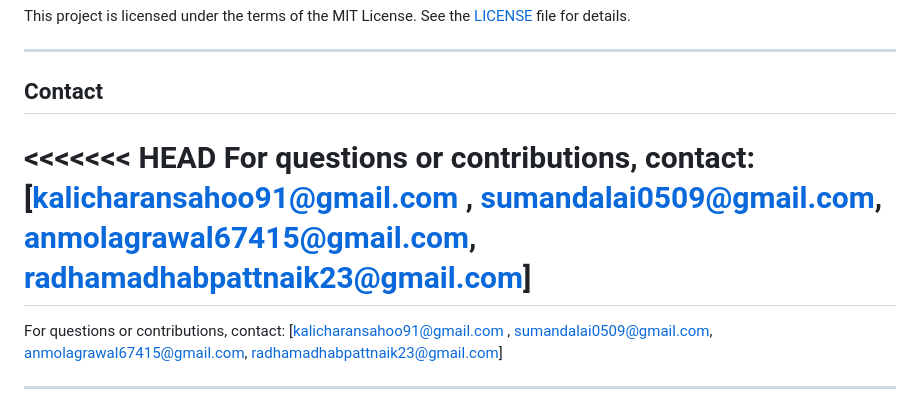
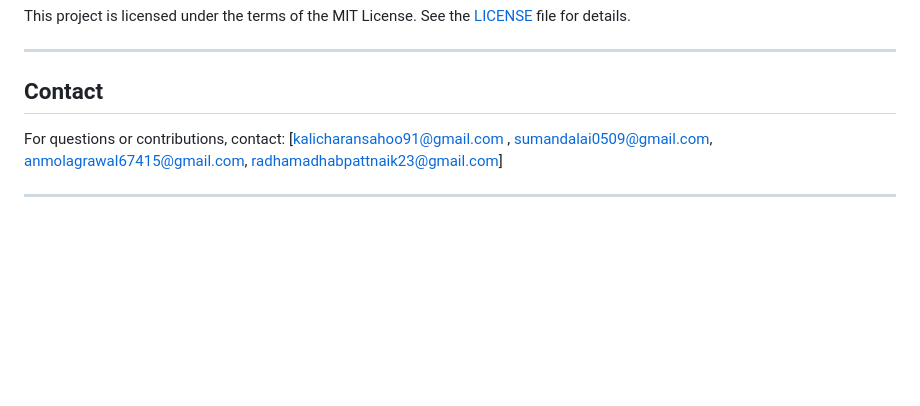
Before and after one commit to Kali414/DRDO_PROJECT, a Markdown page: README.md, the part around the change. GitHub-like rendering; blank space fills up the shorter version.

```diff
--- a/README.md
+++ b/README.md
@@ -148,11 +148,6 @@ This project is licensed under the terms of the MIT License. See the [LICENSE](L
 ---
 
 ## Contact
-
-<<<<<<< HEAD
-For questions or contributions, contact: [kalicharansahoo91@gmail.com , sumandalai0509@gmail.com,
- anmolagrawal67415@gmail.com, radhamadhabpattnaik23@gmail.com]
-=======
 For questions or contributions, contact: [kalicharansahoo91@gmail.com , sumandalai0509@gmail.com, anmolagrawal67415@gmail.com, radhamadhabpattnaik23@gmail.com]
 
 
```
